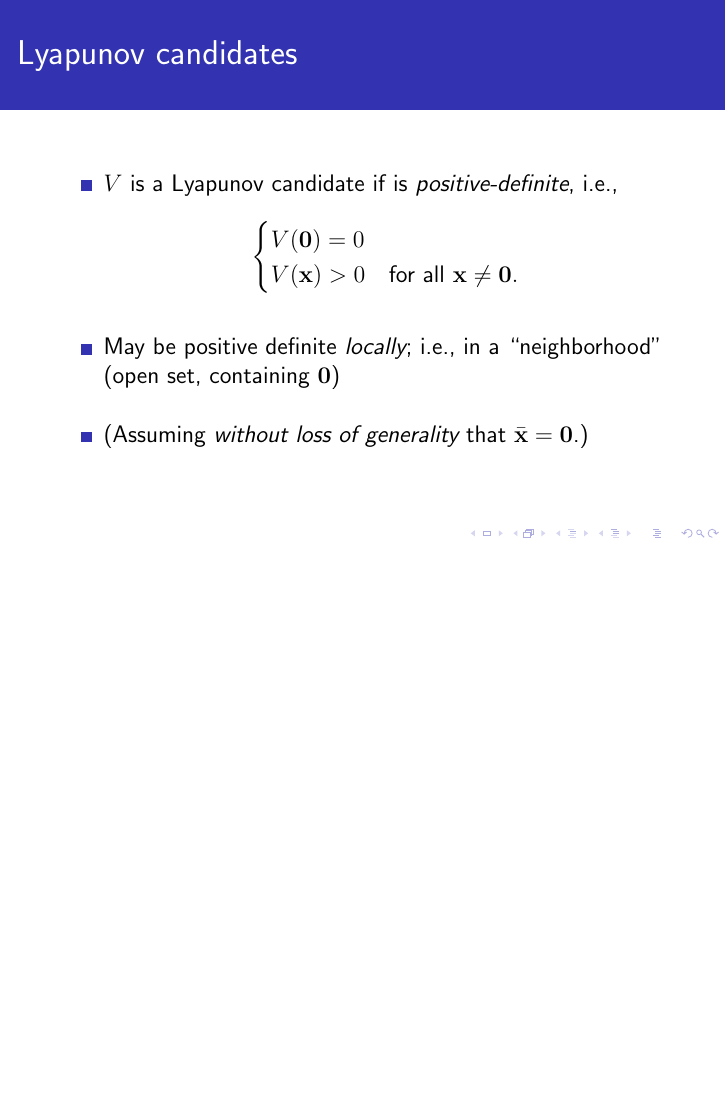
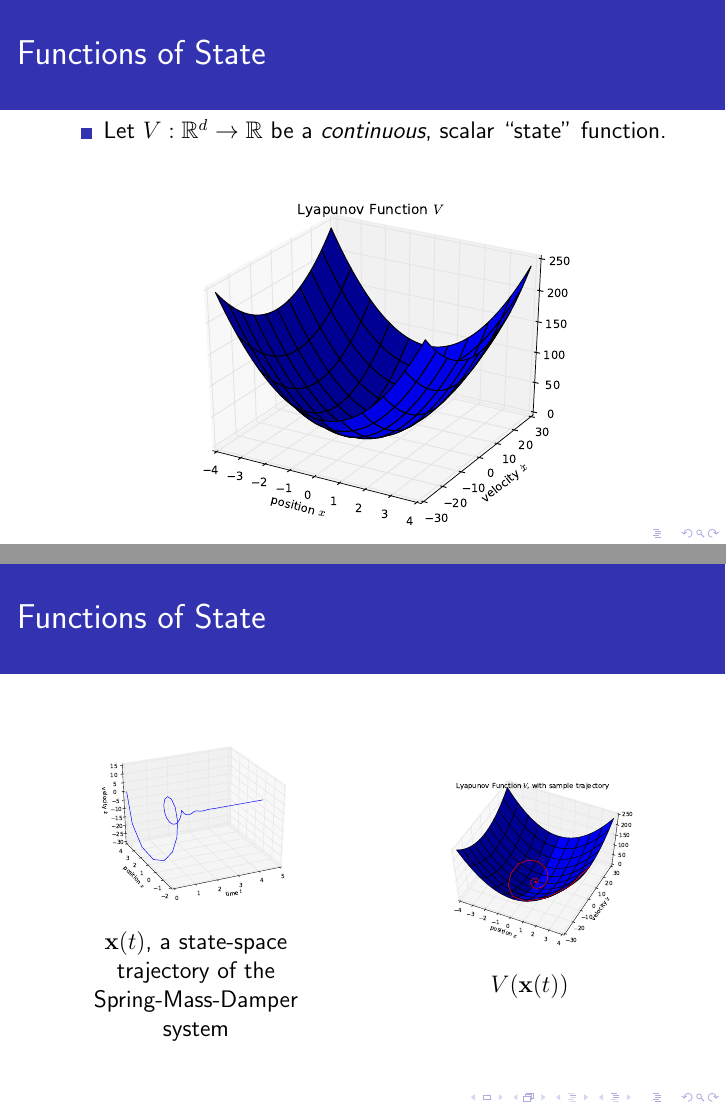
Before and after one commit to kyletreleaven/setiptah, LaTeX slides (slides.tex): page 31 of 43 before the commit and pages 29 and 30 of 45 after it, the two joined at a grey line, the shorter picture padded with empty space. Compiled offline with pdfLaTeX.

Commit message:
work demonstrating evaluation of lyapunov function on spring-mass-damper trajectory

```diff
--- a/slides.tex
+++ b/slides.tex
@@ -743,3 +716,52 @@ then, trajectories of the system satisfy some other conditions.
 \end{frame}
 
 
+
+
+
+
+
+
+
+\begin{frame}
+\frametitle{Functions of State}
+
+\begin{itemize}
+\vitem
+Let $V : \reals^d \to \reals$ be a \emph{continuous}, scalar ``state'' function.
+\end{itemize}
+
+\begin{center}
+\includegraphics[width=.9\linewidth]{pic/smd_V}
+\end{center}
+
+\end{frame}
+
+
+
+
+\begin{frame}
+\frametitle{Functions of State}
+
+\begin{columns}
+\column{.45\linewidth}
+\centering
+\includegraphics[width=\linewidth]{pic/smd_trajectory}
+
+$\vecx(t)$, a state-space trajectory of the Spring-Mass-Damper system
+
+\column{.45\linewidth}
+\centering
+\includegraphics[width=1\linewidth]{pic/smd_Vtraj}
+
+$V(\vecx(t))$
+
+\end{columns}
+
+\end{frame}
+
+
+
+
+\begin{frame}
+\frametitle{Functions of State}
```
Also changed, not shown: pic/smd_V.pdf (added), pic/smd_Vt.pdf (added), pic/smd_Vtraj.pdf (added), pic/smd_trajectory.pdf (added), slides.tex (67 more changed lines), 1 other file.
